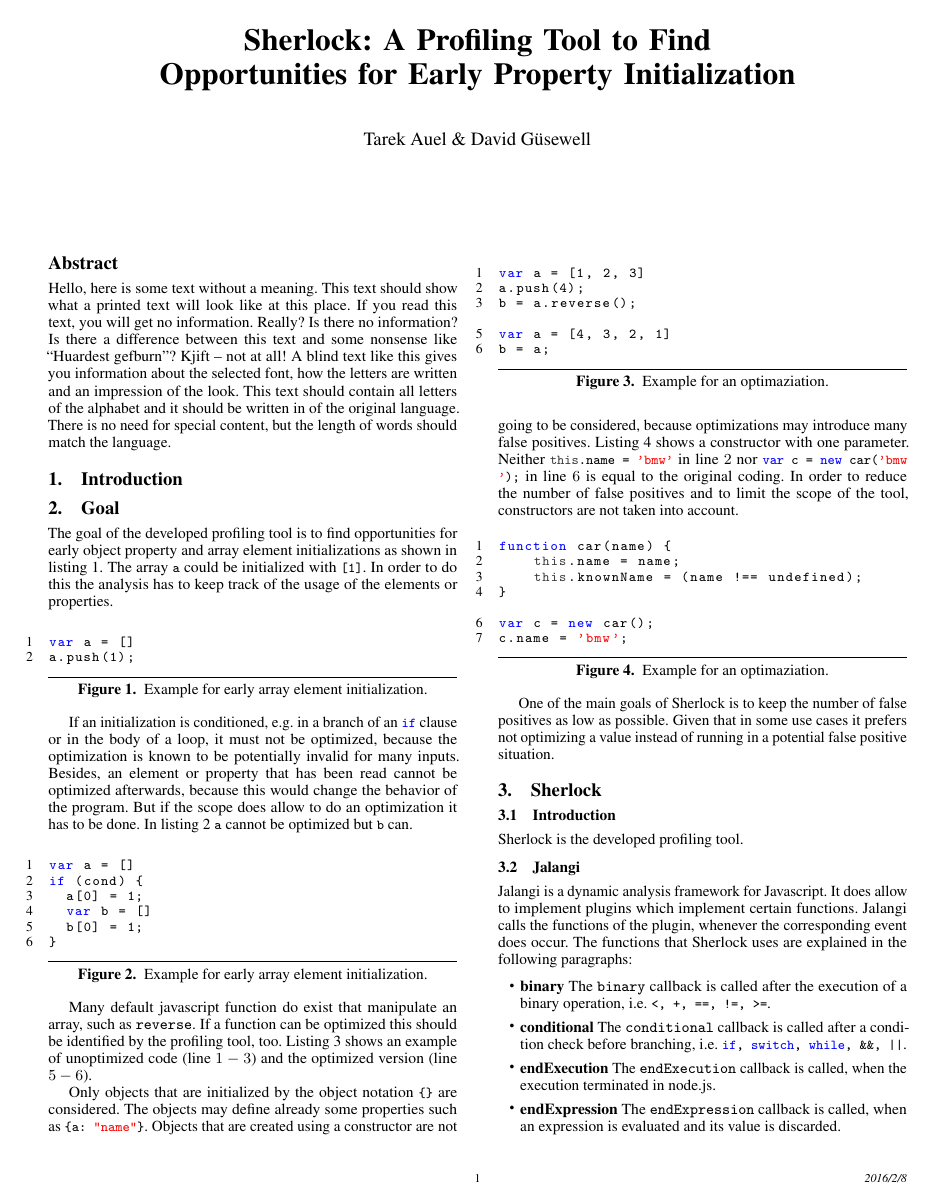
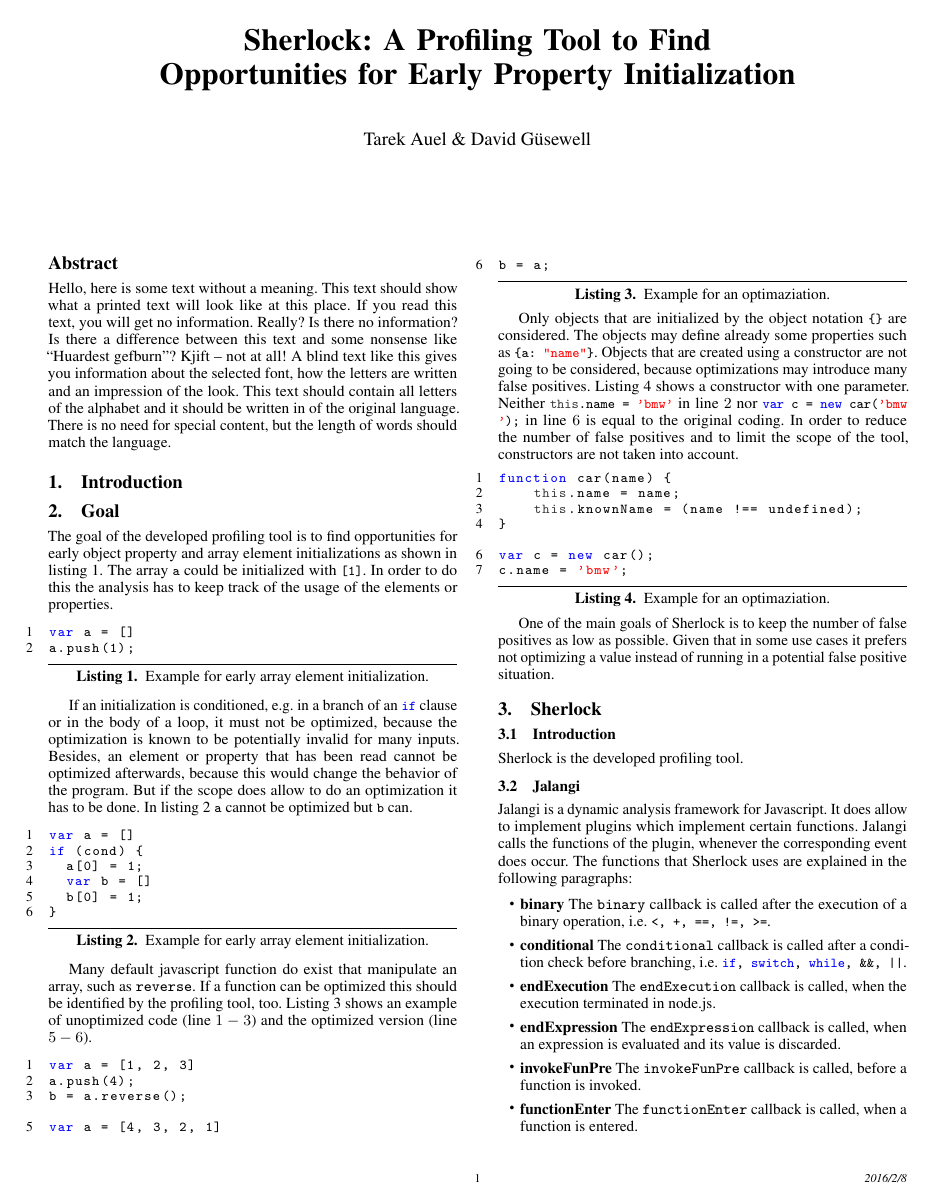
Before and after one commit to tarekauel/sherlockpaper, a LaTeX paper (main.tex, which reads Goal.tex): page 1 of 6. Compiled offline with pdfLaTeX; a missing font is replaced by an installed copy or a similar font.

Commit message:
figures --> listings

```diff
--- a/Goal.tex
+++ b/Goal.tex
@@ -3,18 +3,14 @@
 
 The goal of the developed profiling tool is to find opportunities for early object property and array element initializations as shown in listing \ref{list:example1}. The array \js{a} could be initialized with \js{[1]}. In order to do this the analysis has to keep track of the usage of the elements or properties.
 
-\begin{figure}[htbp]
-\begin{lstlisting}[language=Javascript]
+\begin{lstlisting}[language=Javascript,caption={Example for early array element initialization.},label={list:example1}]
 var a = []
 a.push(1);
 \end{lstlisting}
-\caption{Example for early array element initialization.}\label{list:example1}
-\end{figure}
 
 If an initialization is conditioned, e.g. in a branch of an \js{if} clause or in the body of a loop, it must not be optimized, because the optimization is known to be potentially invalid for many inputs. Besides, an element or property that has been read cannot be optimized afterwards, because this would change the behavior of the program. But if the scope does allow to do an optimization it has to be done. In listing \ref{list:example4} \js{a} cannot be optimized but \js{b} can.
 
-\begin{figure}[htbp]
-\begin{lstlisting}[language=Javascript]
+\begin{lstlisting}[language=Javascript,caption={Example for early array element initialization.},label={list:example4}]
 var a = []
 if (cond) {
   a[0] = 1;
@@ -22,13 +18,10 @@
   b[0] = 1;
 }
 \end{lstlisting}
-\caption{Example for early array element initialization.}\label{list:example4}
-\end{figure}
 
 Many default javascript function do exist that manipulate an array, such as \texttt{reverse}. If a function can be optimized this should be identified by the profiling tool, too. Listing \ref{list:example2} shows an example of unoptimized code (line $1-3$) and the optimized version (line $5-6$).
 
-\begin{figure}[htbp]
-\begin{lstlisting}[language=Javascript]
+\begin{lstlisting}[language=Javascript,caption={Example for an optimaziation.},label={list:example2}]
 var a = [1, 2, 3]
 a.push(4);
 b = a.reverse();
@@ -36,13 +29,10 @@
 var a = [4, 3, 2, 1]
 b = a;
 \end{lstlisting}
-\caption{Example for an optimaziation.}\label{list:example2}
-\end{figure}
 
 Only objects that are initialized by the object notation \js{\{\}} are considered. The objects may define already some properties such as \js{\{a: "name"\}}. Objects that are created using a constructor are not going to be considered, because optimizations may introduce many false positives. Listing \ref{list:example3} shows a constructor with one parameter. Neither \js{this.name = 'bmw'} in line $2$ nor  \js{var c = new car('bmw');} in line $6$ is equal to the original coding. In order to reduce the number of false positives and to limit the scope of the tool, constructors are not taken into account.
 
-\begin{figure}[htbp]
-\begin{lstlisting}[language=Javascript]
+\begin{lstlisting}[language=Javascript,caption={Example for an optimaziation.},label={list:example3}]
 function car(name) {
     this.name = name;
     this.knownName = (name !== undefined);
```
Also changed, not shown: main.pdf, Goal.tex (2 more changed lines).
